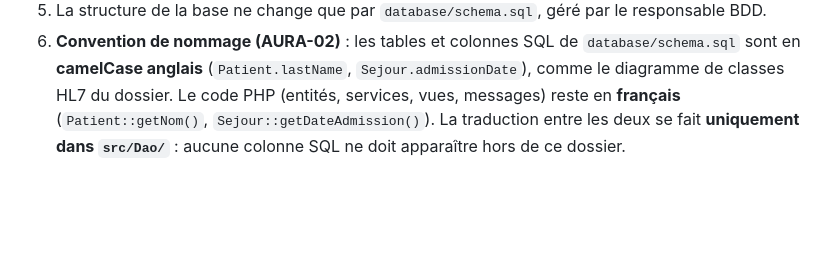
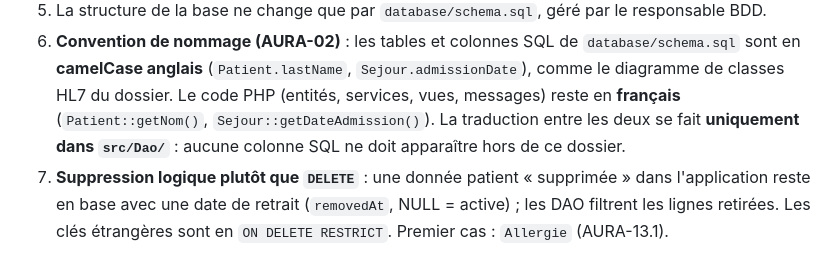
Before and after one commit to rguteville/PLD-Agile-Agenda-Patient, a Markdown page: README.md, the part around the change. GitHub-like rendering; blank space fills up the shorter version.

Commit message:
docs(readme): règle n° 7, suppression logique plutôt que DELETE
Une donnée patient supprimée dans l'application reste en base avec une
date de retrait (removedAt) ; les DAO filtrent les lignes retirées.

```diff
--- a/README.md
+++ b/README.md
@@ -314,3 +314,4 @@ composer install --no-dev --optimize-autoloader
 4. **On ne modifie pas le code directement sur la VM** : on passe par GitHub puis `deploy.sh`.
 5. La structure de la base ne change que par `database/schema.sql`, géré par le responsable BDD.
 6. **Convention de nommage (AURA-02)** : les tables et colonnes SQL de `database/schema.sql` sont en **camelCase anglais** (`Patient.lastName`, `Sejour.admissionDate`), comme le diagramme de classes HL7 du dossier. Le code PHP (entités, services, vues, messages) reste en **français** (`Patient::getNom()`, `Sejour::getDateAdmission()`). La traduction entre les deux se fait **uniquement dans `src/Dao/`** : aucune colonne SQL ne doit apparaître hors de ce dossier.
+7. **Suppression logique plutôt que `DELETE`** : une donnée patient « supprimée » dans l'application reste en base avec une date de retrait (`removedAt`, NULL = active) ; les DAO filtrent les lignes retirées. Les clés étrangères sont en `ON DELETE RESTRICT`. Premier cas : `Allergie` (AURA-13.1).
```
